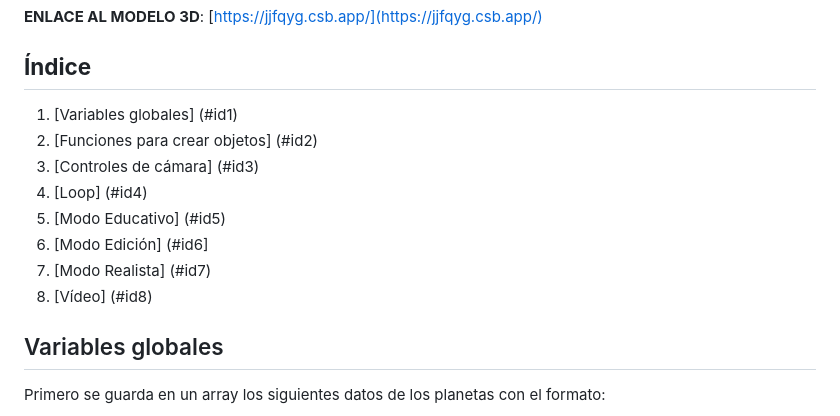
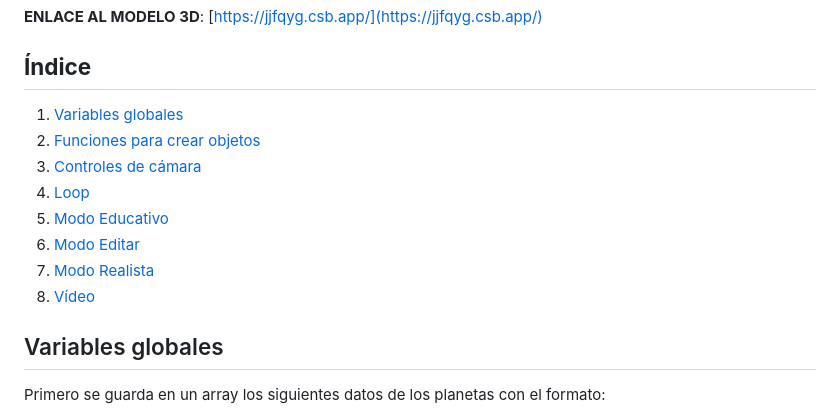
Before and after one commit to Yaivi/IG-Sistema_Solar, a Markdown page: README.md, the part around the change. Drawn GitHub-style.

Commit message:
indice arreglado

```diff
--- a/README.md
+++ b/README.md
@@ -6,14 +6,15 @@ Este proyecto consiste en una simulación 3D interactiva del Sistema Solar desar
 **ENLACE AL MODELO 3D**: [https://jjfqyg.csb.app/](https://jjfqyg.csb.app/)
 
 ## **Índice**
-1. [Variables globales] (#id1)
-2. [Funciones para crear objetos] (#id2)
-3. [Controles de cámara] (#id3)
-4. [Loop] (#id4)
-5. [Modo Educativo] (#id5)
-6. [Modo Edición] (#id6]
-7. [Modo Realista] (#id7)
-8. [Vídeo] (#id8)
+1. [Variables globales](#variables-globales)
+2. [Funciones para crear objetos](#funciones-para-crear-objetos)
+3. [Controles de cámara](#controles-de-cámara)
+4. [Loop](#loop)
+5. [Modo Educativo](#modo-educativo)
+6. [Modo Editar](#modo-editar)
+7. [Modo Realista](#modo-realista)
+8. [Vídeo](#vídeo)
+
 
 
 ## Variables globales <a name="id1"></a>
```
